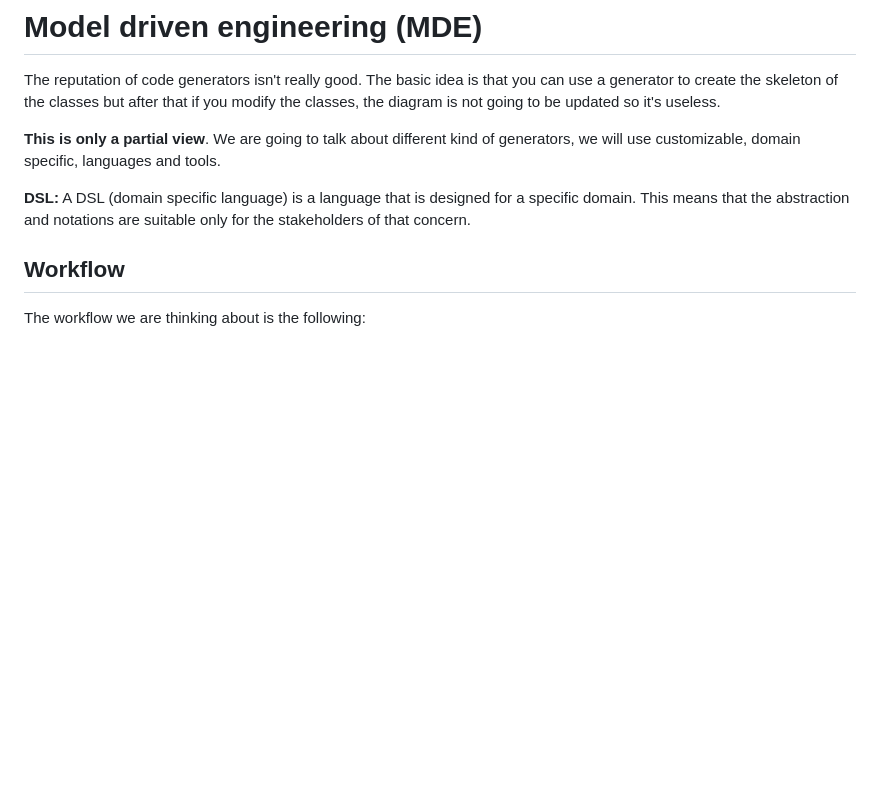
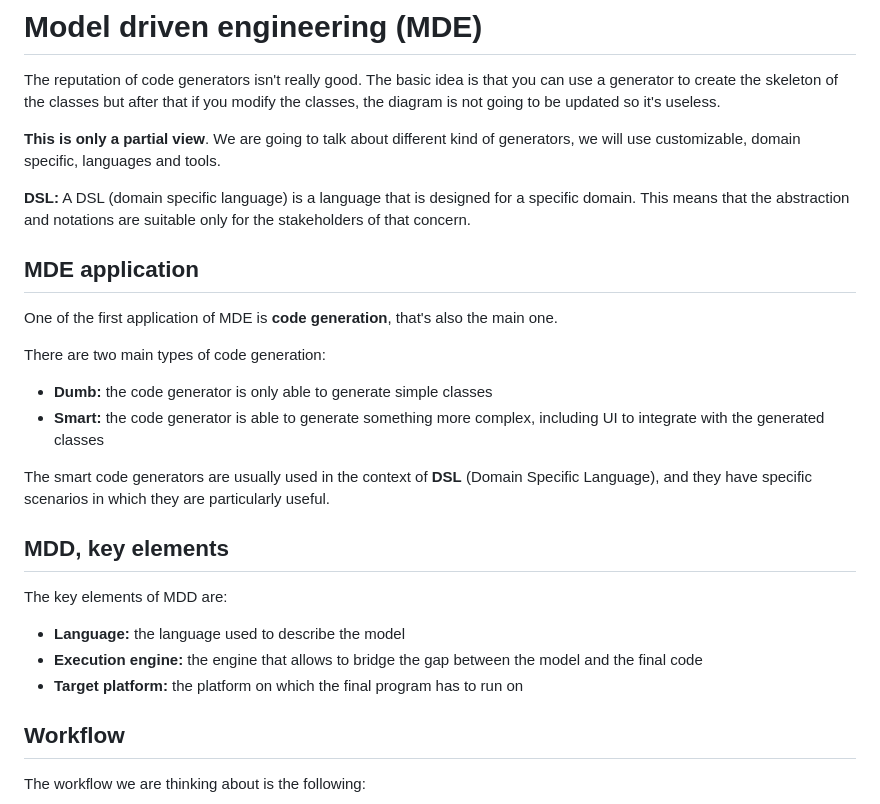
Before and after one commit to alienix2/AppuntiMagistrale, a Markdown page: ama-cps/Lesson13.md, the part around the change. Rendered like a GitHub page; blank space fills up the shorter version.

```diff
--- a/ama-cps/Lesson13.md
+++ b/ama-cps/Lesson13.md
@@ -5,6 +5,25 @@ The reputation of code generators isn't really good. The basic idea is that you
 **This is only a partial view**. We are going to talk about different kind of generators, we will use customizable, domain specific, languages and tools.
 
 **DSL:** A DSL (domain specific language) is a language that is designed for a specific domain. This means that the abstraction and notations are suitable only for the stakeholders of that concern.
+
+## MDE application
+
+One of the first application of MDE is **code generation**, that's also the main one.
+
+There are two main types of code generation:
+
+- **Dumb:** the code generator is only able to generate simple classes
+- **Smart:** the code generator is able to generate something more complex, including UI to integrate with the generated classes
+
+The smart code generators are usually used in the context of **DSL** (Domain Specific Language), and they have specific scenarios in which they are particularly useful.
+
+## MDD, key elements
+
+The key elements of MDD are:
+
+- **Language:** the language used to describe the model
+- **Execution engine:** the engine that allows to bridge the gap between the model and the final code
+- **Target platform:** the platform on which the final program has to run on
 
 ## Workflow
 
```
Also changed, not shown: ama-cps/Lesson12.md (+23 -0 lines), ama-cps/Lesson14.md (+73 -11 lines), dpwim/Lesson12_lab.md (+3 -0 lines), Screenshots/break_system_exmple.png (added), 5 other files.
